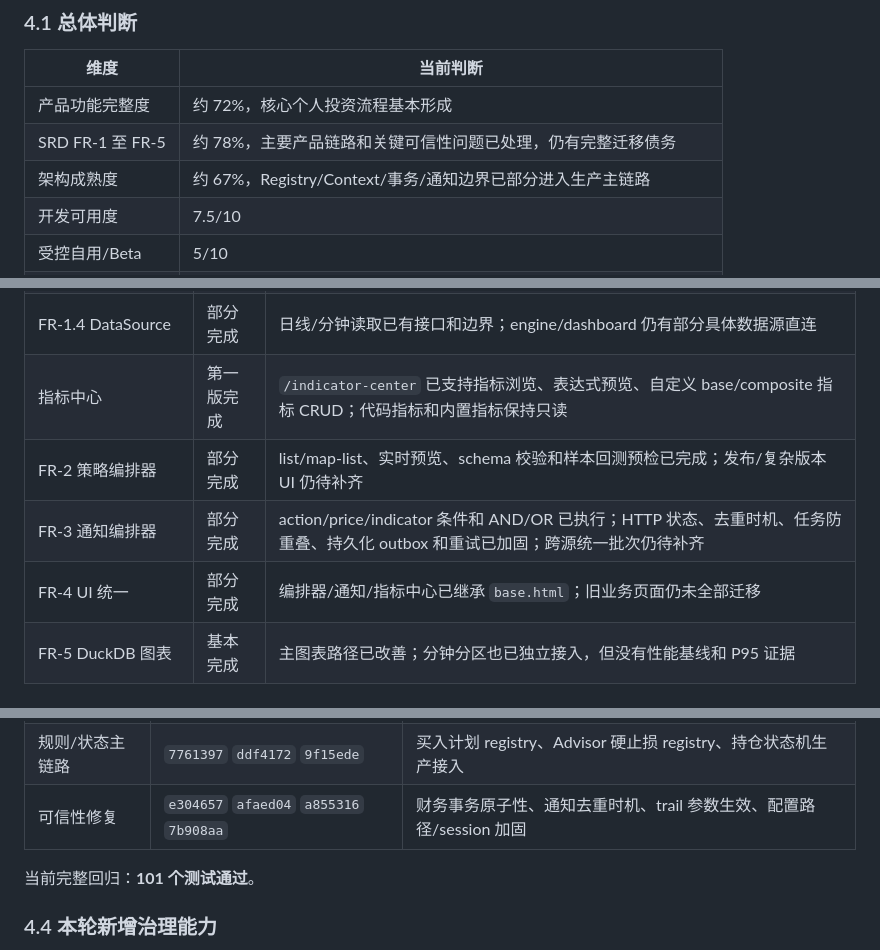
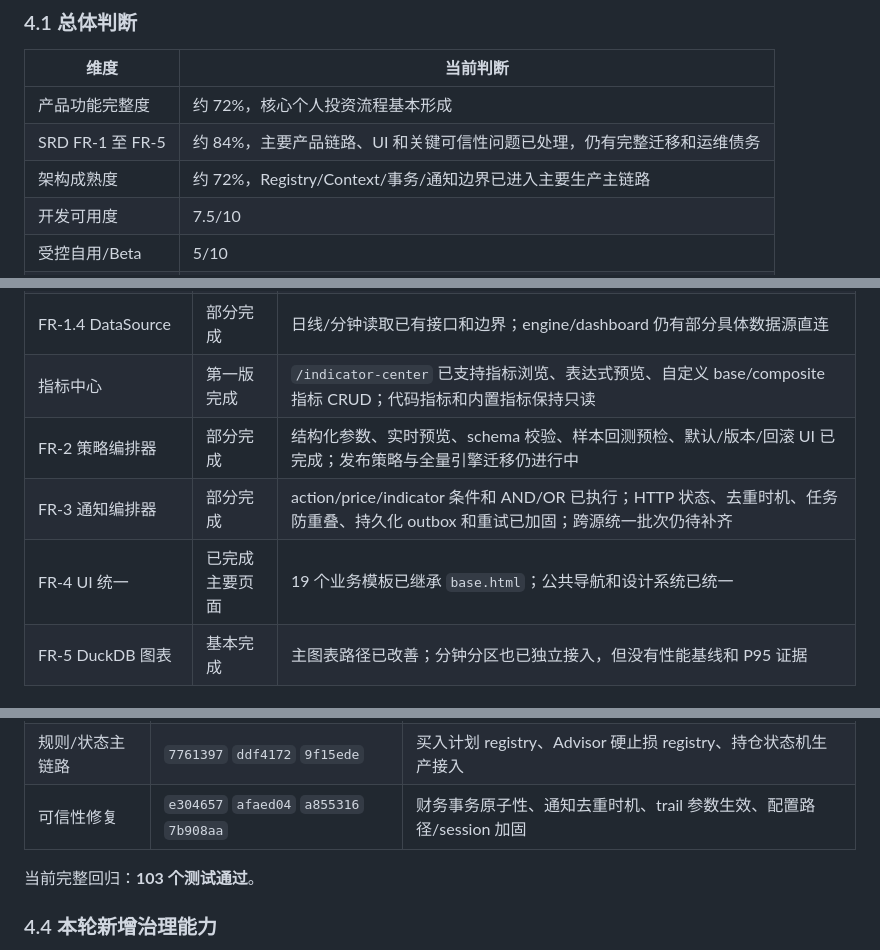
Before and after one commit to fewhg3yhjt/stock-data-analyse, a Markdown page: docs/IMPLEMENTATION_GUIDE.md, 3 parts joined by grey strips. GitHub-like rendering.

```diff
--- a/docs/IMPLEMENTATION_GUIDE.md
+++ b/docs/IMPLEMENTATION_GUIDE.md
@@ -122,8 +122,8 @@ curl -s -o /dev/null -w 'HTTP %{http_code}\n' https://stock.easyconnect.ltd/
 | 维度 | 当前判断 |
 |------|----------|
 | 产品功能完整度 | 约 72%，核心个人投资流程基本形成 |
-| SRD FR-1 至 FR-5 | 约 78%，主要产品链路和关键可信性问题已处理，仍有完整迁移债务 |
-| 架构成熟度 | 约 67%，Registry/Context/事务/通知边界已部分进入生产主链路 |
+| SRD FR-1 至 FR-5 | 约 84%，主要产品链路、UI 和关键可信性问题已处理，仍有完整迁移和运维债务 |
+| 架构成熟度 | 约 72%，Registry/Context/事务/通知边界已进入主要生产主链路 |
 | 开发可用度 | 7.5/10 |
 | 受控自用/Beta | 5/10 |
 | 严格生产就绪度 | 5/10，仍受凭据轮换、离机备份演练、完整 Registry 迁移和部署治理限制 |
@@ -138,9 +138,9 @@ curl -s -o /dev/null -w 'HTTP %{http_code}\n' https://stock.easyconnect.ltd/
 | FR-1.3 IndicatorContext | 部分完成 | 买入计划/Advisor 支撑表达式已接入；旧 TechnicalIndicators 仍负责部分技术面和 V6 路径 |
 | FR-1.4 DataSource | 部分完成 | 日线/分钟读取已有接口和边界；engine/dashboard 仍有部分具体数据源直连 |
 | 指标中心 | 第一版完成 | `/indicator-center` 已支持指标浏览、表达式预览、自定义 base/composite 指标 CRUD；代码指标和内置指标保持只读 |
-| FR-2 策略编排器 | 部分完成 | list/map-list、实时预览、schema 校验和样本回测预检已完成；发布/复杂版本 UI 仍待补齐 |
+| FR-2 策略编排器 | 部分完成 | 结构化参数、实时预览、schema 校验、样本回测预检、默认/版本/回滚 UI 已完成；发布策略与全量引擎迁移仍进行中 |
 | FR-3 通知编排器 | 部分完成 | action/price/indicator 条件和 AND/OR 已执行；HTTP 状态、去重时机、任务防重叠、持久化 outbox 和重试已加固；跨源统一批次仍待补齐 |
-| FR-4 UI 统一 | 部分完成 | 编排器/通知/指标中心已继承 `base.html`；旧业务页面仍未全部迁移 |
+| FR-4 UI 统一 | 已完成主要页面 | 19 个业务模板已继承 `base.html`；公共导航和设计系统已统一 |
 | FR-5 DuckDB 图表 | 基本完成 | 主图表路径已改善；分钟分区也已独立接入，但没有性能基线和 P95 证据 |
 
 ### 4.3 最近已落地的连续批次
@@ -153,7 +153,7 @@ curl -s -o /dev/null -w 'HTTP %{http_code}\n' https://stock.easyconnect.ltd/
 | 规则/状态主链路 | `7761397` `ddf4172` `9f15ede` | 买入计划 registry、Advisor 硬止损 registry、持仓状态机生产接入 |
 | 可信性修复 | `e304657` `afaed04` `a855316` `7b908aa` | 财务事务原子性、通知去重时机、trail 参数生效、配置路径/session 加固 |
 
-当前完整回归：**101 个测试通过**。
+当前完整回归：**103 个测试通过**。
 
 ### 4.4 本轮新增治理能力
 
```
Also changed, not shown: other parts of docs/IMPLEMENTATION_GUIDE.md (+1 -0 lines), docs/STATUS.md (+4 -4 lines).
